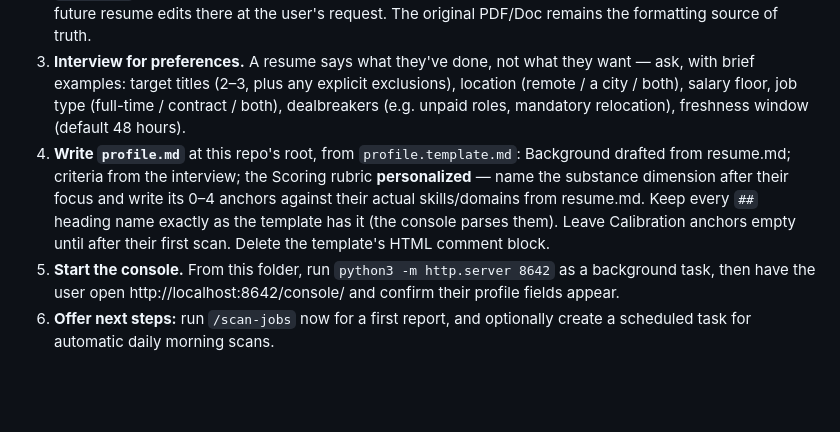
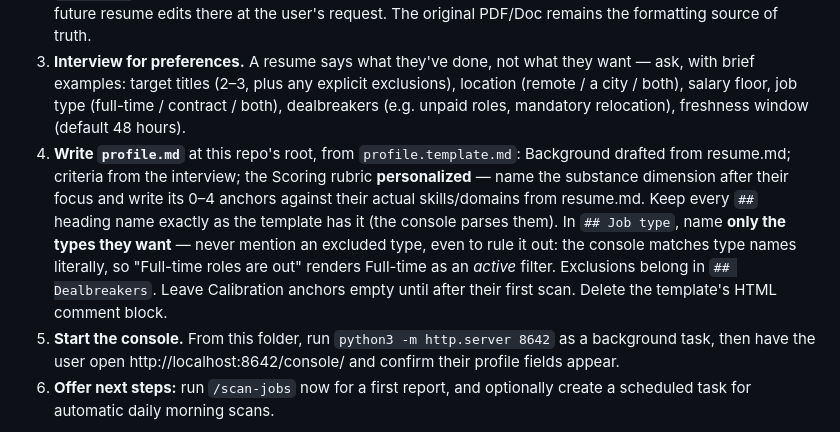
Before and after one commit to ai-build-club-dc/job-scan-console, a Markdown page: CLAUDE.md, the part around the change. Drawn GitHub-style; blank space fills up the shorter version.

Commit message:
Fix job-type negation false-positive and semicolon exclusion chips (#1)
Two display bugs found while onboarding a test student end-to-end.

Job type: renderJobType() matches type names literally, so a profile
saying "Full-time W2 roles are out" checked the Full-time box — showing
the student the exact opposite of their stated preference. Fixed at the
source in CLAUDE.md step 4 rather than in the parser: the Job type
section now names only included types, with exclusions living in
Dealbreakers. A regex that strips negated clauses was tried first and
rejected — it failed on "are out" (no negation keyword) and, with
[^.;]*, ate wanted types across commas in "No full-time, part-time and
contract are fine." Natural-language negation isn't winnable by
blacklist here.

Excluded titles: the chip renderer split only on commas, so a profile
separating exclusions with semicolons rendered all of them as one
oversized chip. Semicolons now take precedence when present, which also
keeps entries that contain their own commas intact ("Senior, Director,
or VP titles; Sales roles" → 2 chips, not 4). Comma-separated profiles
are unaffected.

Neither bug emits a parse-fail, so both render as plausibly correct —
worth noting for anyone adding console verification to onboarding.

Co-authored-by: NadeenSidd08 <nadeen.sidd@gmail.com>
Co-authored-by: Claude Opus 5 <noreply@anthropic.com>

```diff
--- a/CLAUDE.md
+++ b/CLAUDE.md
@@ -9,7 +9,7 @@ Run setup conversationally, one step at a time. Never invent answers, and never
 1. **Find the resume.** Look for a resume PDF or .docx in this folder and in its parent (the user's Claude-Workshop folder). If none is found, ask where it is. If it's a Google Doc: the easiest route is **File → Download → PDF** into the Claude-Workshop folder; if the user has the Google Drive connector connected, offer to fetch the Doc directly instead.
 2. **Create `resume.md`.** Write a faithful markdown transcription of the resume **next to the original in the parent Claude-Workshop folder — NOT inside this repo** (it must never be committed or served). From now on `resume.md` is the canonical machine-readable resume: read it instead of re-parsing the PDF, and make future resume edits there at the user's request. The original PDF/Doc remains the formatting source of truth.
 3. **Interview for preferences.** A resume says what they've done, not what they want — ask, with brief examples: target titles (2–3, plus any explicit exclusions), location (remote / a city / both), salary floor, job type (full-time / contract / both), dealbreakers (e.g. unpaid roles, mandatory relocation), freshness window (default 48 hours).
-4. **Write `profile.md`** at this repo's root, from `profile.template.md`: Background drafted from resume.md; criteria from the interview; the Scoring rubric **personalized** — name the substance dimension after their focus and write its 0–4 anchors against their actual skills/domains from resume.md. Keep every `##` heading name exactly as the template has it (the console parses them). Leave Calibration anchors empty until after their first scan. Delete the template's HTML comment block.
+4. **Write `profile.md`** at this repo's root, from `profile.template.md`: Background drafted from resume.md; criteria from the interview; the Scoring rubric **personalized** — name the substance dimension after their focus and write its 0–4 anchors against their actual skills/domains from resume.md. Keep every `##` heading name exactly as the template has it (the console parses them). In `## Job type`, name **only the types they want** — never mention an excluded type, even to rule it out: the console matches type names literally, so "Full-time roles are out" renders Full-time as an *active* filter. Exclusions belong in `## Dealbreakers`. Leave Calibration anchors empty until after their first scan. Delete the template's HTML comment block.
 5. **Start the console.** From this folder, run `python3 -m http.server 8642` as a background task, then have the user open http://localhost:8642/console/ and confirm their profile fields appear.
 6. **Offer next steps:** run `/scan-jobs` now for a first report, and optionally create a scheduled task for automatic daily morning scans.
 
```
